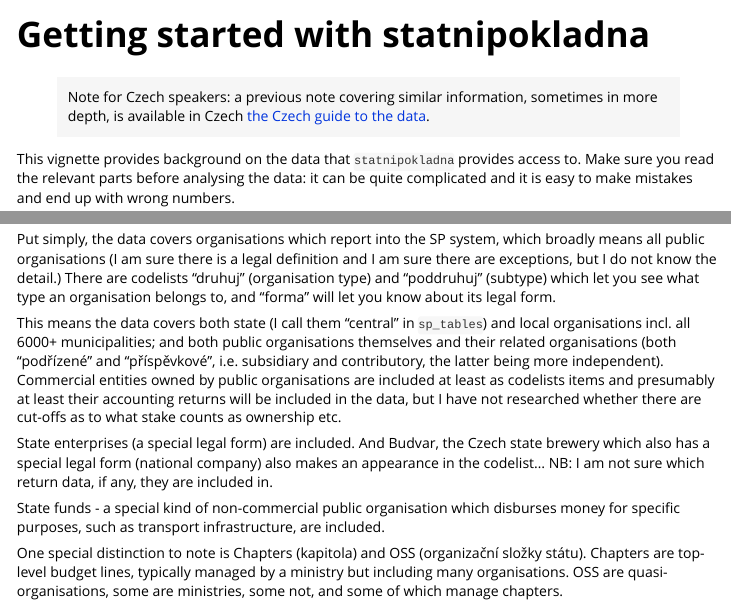
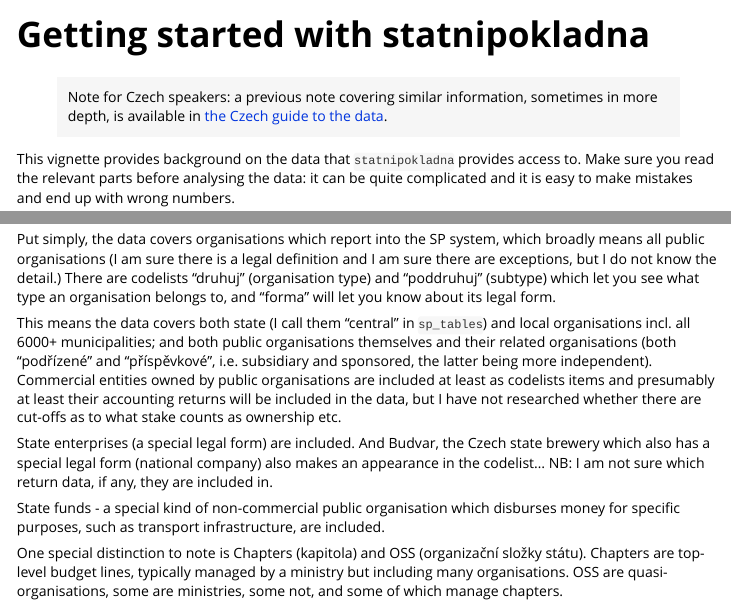
Before and after one commit to petrbouchal/statnipokladna, an R Markdown document (vignettes/statnipokladna.Rmd): the page in a window 1100 px wide, from its top, and a second part further down, joined at a grey line. Rendered offline with R 4.5, knitr and Pandoc, with nearby package versions.

Commit message:
typos + wording in vignette

````diff
--- a/vignettes/statnipokladna.Rmd
+++ b/vignettes/statnipokladna.Rmd
@@ -14,7 +14,7 @@
 )
 ```
 
-> Note for Czech speakers: a previous note covering similar information, sometimes in more depth, is available in Czech [the Czech guide to the data](how-the-data-works-cz.html).
+> Note for Czech speakers: a previous note covering similar information, sometimes in more depth, is available in [the Czech guide to the data](how-the-data-works-cz.html).
 
 This vignette provides background on the data that `statnipokladna` provides access to. Make sure you read the relevant parts before analysing the data: it can be quite complicated and it is easy to make mistakes and end up with wrong numbers.
 
@@ -92,7 +92,7 @@
 
 Put simply, the data covers organisations which report into the SP system, which broadly means all public organisations (I am sure there is a legal definition and I am sure there are exceptions, but I do not know the detail.) There are codelists "druhuj" (organisation type) and "poddruhuj" (subtype) which let you see what type an organisation belongs to, and "forma" will let you know about its legal form.
 
-This means the data covers both state (I call them "central" in `sp_tables`) and local organisations incl. all 6000+ municipalities; and both public organisations themselves and their related organisations (both "podřízené" and "příspěvkové", i.e. subsidiary and contributory, the latter being more independent). Commercial entities owned by public organisations are included at least as codelists items and presumably at least their accounting returns will be included in the data, but I have not researched whether there are cut-offs as to what stake counts as ownership etc.
+This means the data covers both state (I call them "central" in `sp_tables`) and local organisations incl. all 6000+ municipalities; and both public organisations themselves and their related organisations (both "podřízené" and "příspěvkové", i.e. subsidiary and sponsored, the latter being more independent). Commercial entities owned by public organisations are included at least as codelists items and presumably at least their accounting returns will be included in the data, but I have not researched whether there are cut-offs as to what stake counts as ownership etc.
 
 State enterprises (a special legal form) are included. And Budvar, the Czech state brewery which also has a special legal form (national company) also makes an appearance in the codelist... NB: I am not sure which return data, if any, they are included in.
 
````
